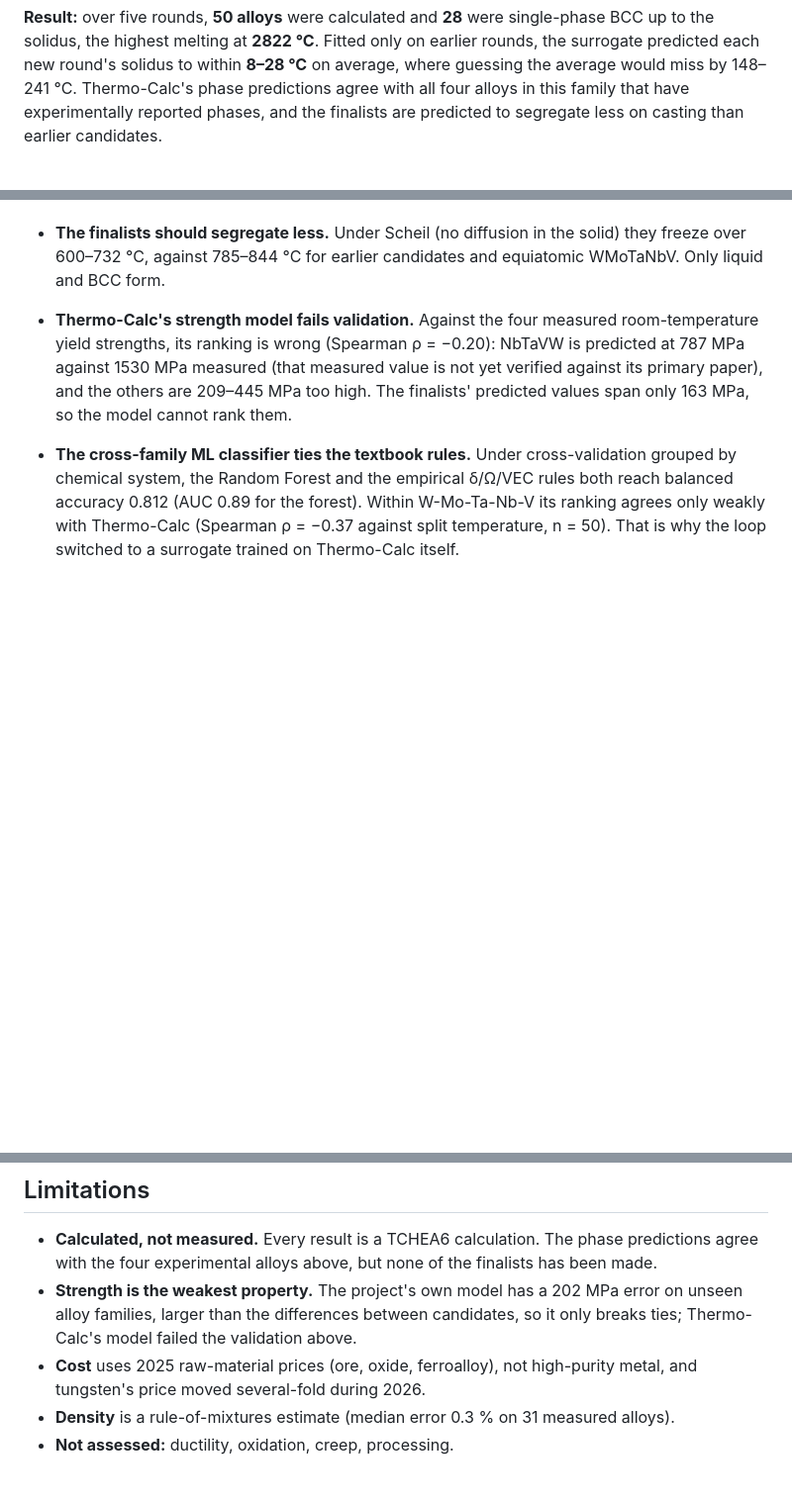
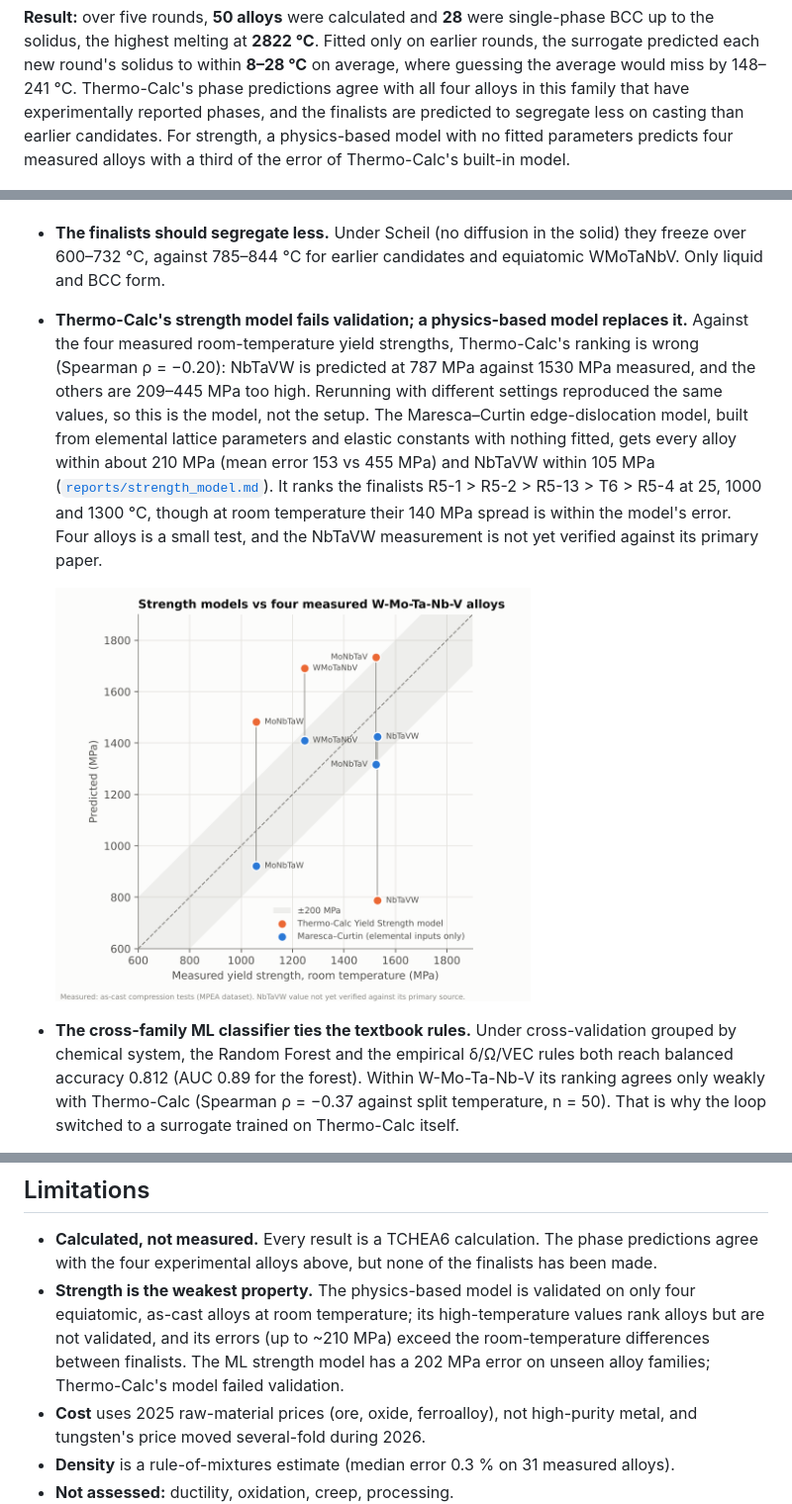
Before and after one commit to SeanMA668/alloy-property-pipeline, a Markdown page: README.md, 3 parts joined by grey strips. Shown at 99% size. GitHub-like rendering; pictures changed too: reports/figures/strength_parity.png (added); blank space fills up the shorter version.

```diff
--- a/README.md
+++ b/README.md
@@ -13,7 +13,8 @@ rounds, the surrogate predicted each new round's solidus to within **8–28 °C*
 average, where guessing the average would miss by 148–241 °C. Thermo-Calc's phase
 predictions agree with all four alloys in this family that have experimentally reported
 phases, and the finalists are predicted to segregate less on casting than earlier
-candidates.
+candidates. For strength, a physics-based model with no fitted parameters predicts four
+measured alloys with a third of the error of Thermo-Calc's built-in model.
 
 ![Solidus vs density for the 50 calculated alloys](reports/figures/melting_vs_density.png)
 
@@ -86,11 +87,19 @@ Details and caveats: [`reports/ashby.md`](reports/ashby.md).
 - **The finalists should segregate less.** Under Scheil (no diffusion in the solid) they
   freeze over 600–732 °C, against 785–844 °C for earlier candidates and equiatomic
   WMoTaNbV. Only liquid and BCC form.
-- **Thermo-Calc's strength model fails validation.** Against the four measured
-  room-temperature yield strengths, its ranking is wrong (Spearman ρ = −0.20): NbTaVW is
-  predicted at 787 MPa against 1530 MPa measured (that measured value is not yet verified
-  against its primary paper), and the others are 209–445 MPa too high.
-  The finalists' predicted values span only 163 MPa, so the model cannot rank them.
+- **Thermo-Calc's strength model fails validation; a physics-based model replaces it.**
+  Against the four measured room-temperature yield strengths, Thermo-Calc's ranking is
+  wrong (Spearman ρ = −0.20): NbTaVW is predicted at 787 MPa against 1530 MPa measured,
+  and the others are 209–445 MPa too high. Rerunning with different settings reproduced
+  the same values, so this is the model, not the setup. The Maresca–Curtin
+  edge-dislocation model, built from elemental lattice parameters and elastic constants
+  with nothing fitted, gets every alloy within about 210 MPa (mean error 153 vs 455 MPa)
+  and NbTaVW within 105 MPa ([`reports/strength_model.md`](reports/strength_model.md)).
+  It ranks the finalists R5-1 > R5-2 > R5-13 > T6 > R5-4 at 25, 1000 and 1300 °C, though at
+  room temperature their 140 MPa spread is within the model's error. Four alloys is a small
+  test, and the NbTaVW measurement is not yet verified against its primary paper.
+
+  <img src="reports/figures/strength_parity.png" alt="Predicted vs measured yield strength, Thermo-Calc and Maresca-Curtin" width="480">
 
 - **The cross-family ML classifier ties the textbook rules.** Under cross-validation
   grouped by chemical system, the Random Forest and the empirical δ/Ω/VEC rules both reach
@@ -119,9 +128,11 @@ Details and caveats: [`reports/ashby.md`](reports/ashby.md).
 - **Calculated, not measured.** Every result is a TCHEA6 calculation. The phase
   predictions agree with the four experimental alloys above, but none of the finalists
   has been made.
-- **Strength is the weakest property.** The project's own model has a 202 MPa error on
-  unseen alloy families, larger than the differences between candidates, so it only
-  breaks ties; Thermo-Calc's model failed the validation above.
+- **Strength is the weakest property.** The physics-based model is validated on only four
+  equiatomic, as-cast alloys at room temperature; its high-temperature values rank alloys
+  but are not validated, and its errors (up to ~210 MPa) exceed the room-temperature
+  differences between finalists. The ML strength model has a 202 MPa error on unseen
+  alloy families; Thermo-Calc's model failed validation.
 - **Cost** uses 2025 raw-material prices (ore, oxide, ferroalloy), not high-purity metal,
   and tungsten's price moved several-fold during 2026.
 - **Density** is a rule-of-mixtures estimate (median error 0.3 % on 31 measured alloys).
```
Also changed, not shown: other parts of README.md (+1 -0 lines), docs/STATUS.md (+17 -8 lines), reports/finalists.md (+2 -0 lines), reports/strength_model.md (added, +41 -0 lines), 3 other files.
